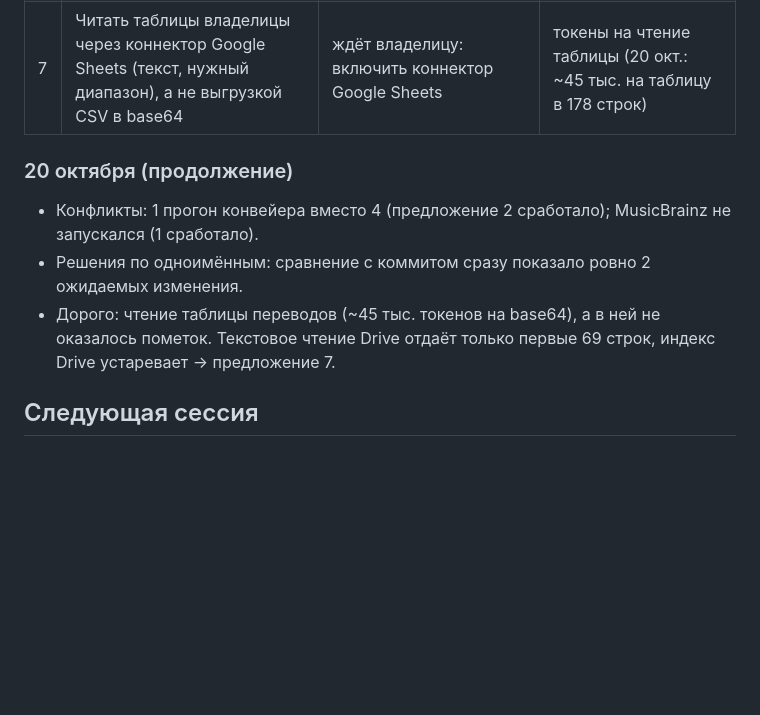
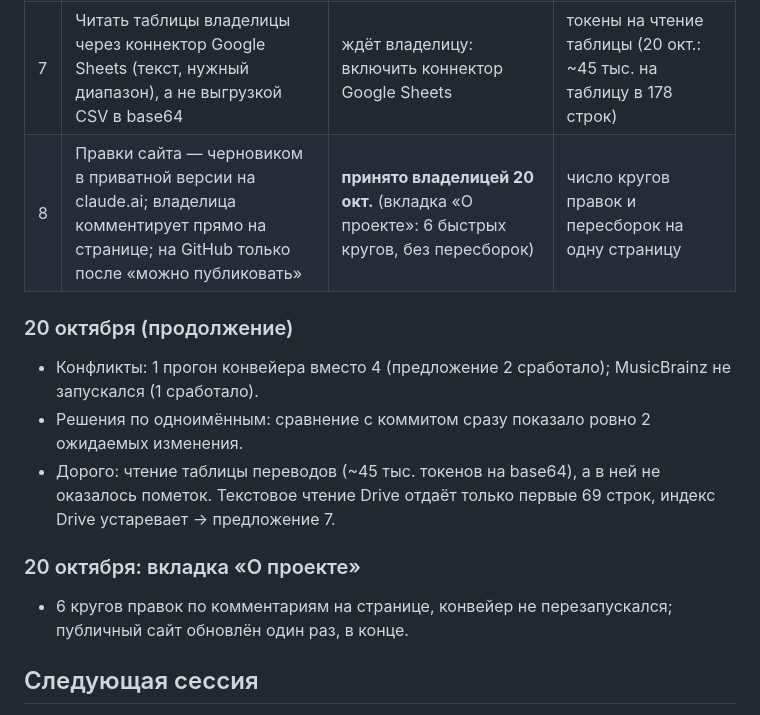
Before and after one commit to BorisenkoAnna1193/rg-music-catalog, a Markdown page: docs/session_efficiency.md, the part around the change. Drawn GitHub-style; blank space fills up the shorter version.

Commit message:
Docs: site changes go through a private draft and the owner's page comments
Co-Authored-By: Claude Opus 5.5 <noreply@anthropic.com>

```diff
--- a/docs/session_efficiency.md
+++ b/docs/session_efficiency.md
@@ -35,6 +35,7 @@
 | 5 | Смотреть, как новые данные выглядят на сайте, сразу после слияния (до сопоставления произведений) | правило | правок отображения после сборки сайта нет |
 | 6 | Не выводить в контекст большие таблицы целиком при разведке: сначала подсчёты, потом выборка | правило | токены на разведку |
 | 7 | Читать таблицы владелицы через коннектор Google Sheets (текст, нужный диапазон), а не выгрузкой CSV в base64 | ждёт владелицу: включить коннектор Google Sheets | токены на чтение таблицы (20 окт.: ~45 тыс. на таблицу в 178 строк) |
+| 8 | Правки сайта — черновиком в приватной версии на claude.ai; владелица комментирует прямо на странице; на GitHub только после «можно публиковать» | **принято владелицей 20 окт.** (вкладка «О проекте»: 6 быстрых кругов, без пересборок) | число кругов правок и пересборок на одну страницу |
 
 ### 20 октября (продолжение)
 - Конфликты: 1 прогон конвейера вместо 4 (предложение 2 сработало); MusicBrainz не запускался (1 сработало).
@@ -42,5 +43,8 @@
 - Дорого: чтение таблицы переводов (~45 тыс. токенов на base64), а в ней не оказалось пометок. Текстовое чтение Drive отдаёт
   только первые 69 строк, индекс Drive устаревает → предложение 7.
 
+### 20 октября: вкладка «О проекте»
+- 6 кругов правок по комментариям на странице, конвейер не перезапускался; публичный сайт обновлён один раз, в конце.
+
 ## Следующая сессия
 В начале: прочитать этот файл, в конце: добавить строку в таблицу сессий и отметить, какие предложения сработали.
```
Also changed, not shown: CLAUDE.md (+2 -0 lines).
